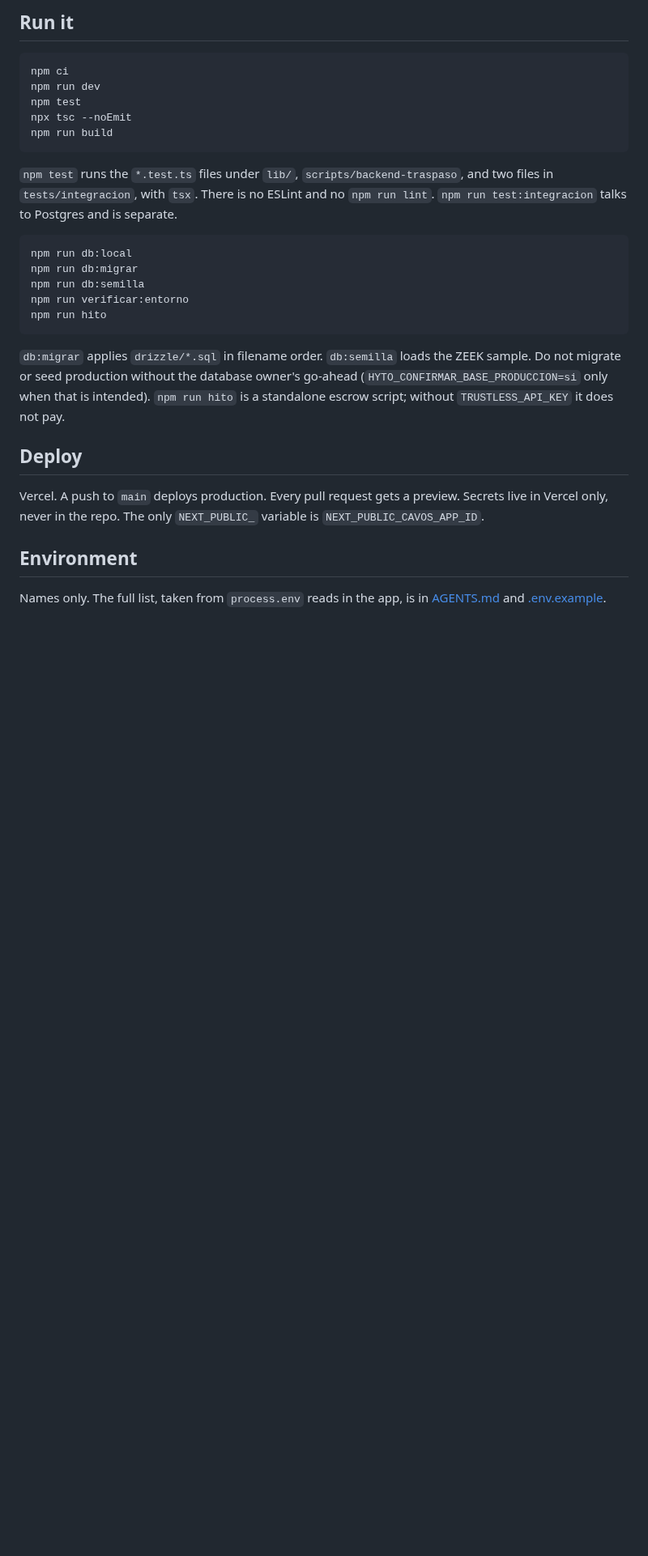
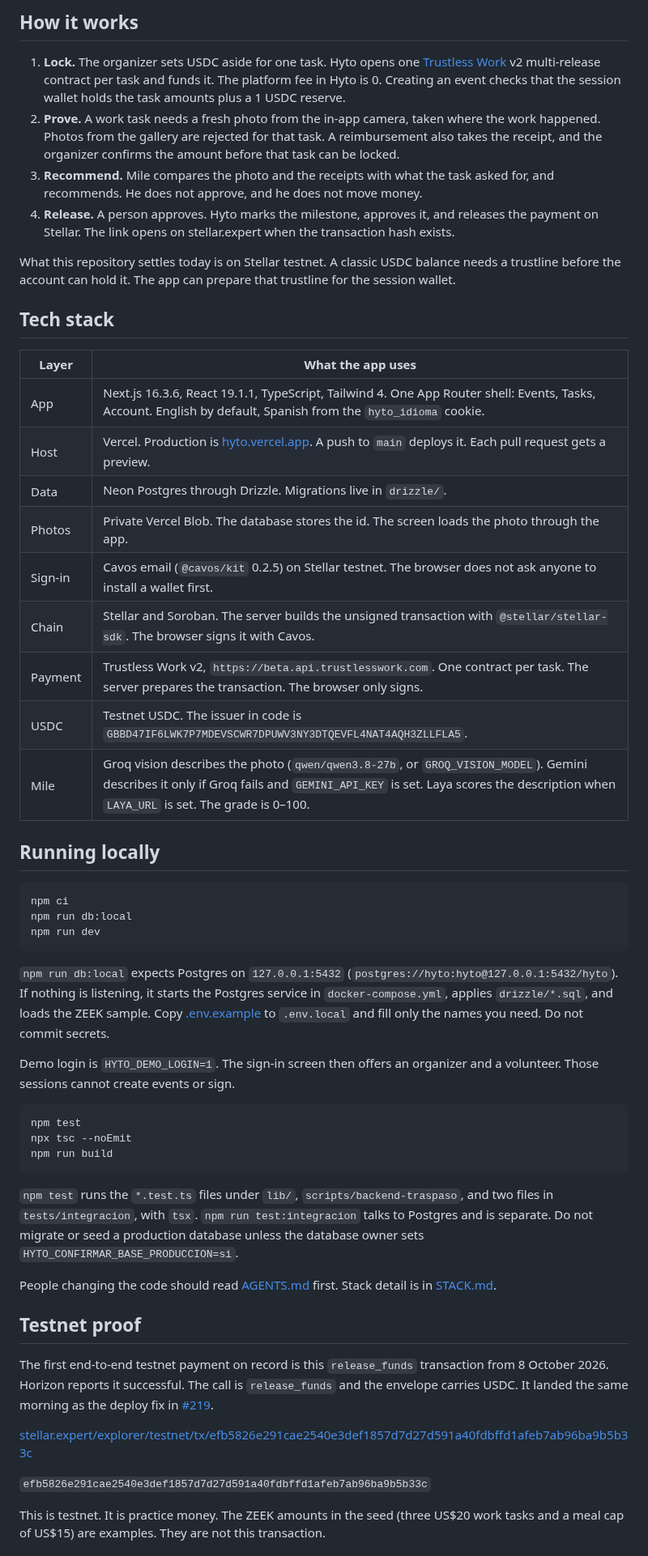
Before and after one commit to Hyto-App/hyto, a Markdown page: README.md, the part around one of its changes. Shown at 81% size. Drawn GitHub-style; blank space fills up the shorter version.

````diff
--- a/README.md
+++ b/README.md
@@ -36,31 +20,56 @@ Demo organizer on Events, the review screen (money controls stay off in the demo
 
-## Run it
+## How it works
+
+1. **Lock.** The organizer sets USDC aside for one task. Hyto opens one [Trustless Work](https://www.trustlesswork.com) v2 multi-release contract per task and funds it. The platform fee in Hyto is 0. Creating an event checks that the session wallet holds the task amounts plus a 1 USDC reserve.
+2. **Prove.** A work task needs a fresh photo from the in-app camera, taken where the work happened. Photos from the gallery are rejected for that task. A reimbursement also takes the receipt, and the organizer confirms the amount before that task can be locked.
+3. **Recommend.** Mile compares the photo and the receipts with what the task asked for, and recommends. He does not approve, and he does not move money.
+4. **Release.** A person approves. Hyto marks the milestone, approves it, and releases the payment on Stellar. The link opens on stellar.expert when the transaction hash exists.
+
+What this repository settles today is on Stellar testnet. A classic USDC balance needs a trustline before the account can hold it. The app can prepare that trustline for the session wallet.
+
+## Tech stack
+
+| Layer | What the app uses |
+|---|---|
+| App | Next.js 16.3.6, React 19.1.1, TypeScript, Tailwind 4. One App Router shell: Events, Tasks, Account. English by default, Spanish from the `hyto_idioma` cookie. |
+| Host | Vercel. Production is [hyto.vercel.app](https://hyto.vercel.app). A push to `main` deploys it. Each pull request gets a preview. |
+| Data | Neon Postgres through Drizzle. Migrations live in `drizzle/`. |
+| Photos | Private Vercel Blob. The database stores the id. The screen loads the photo through the app. |
+| Sign-in | Cavos email (`@cavos/kit` 0.2.5) on Stellar testnet. The browser does not ask anyone to install a wallet first. |
+| Chain | Stellar and Soroban. The server builds the unsigned transaction with `@stellar/stellar-sdk`. The browser signs it with Cavos. |
+| Payment | Trustless Work v2, `https://beta.api.trustlesswork.com`. One contract per task. The server prepares the transaction. The browser only signs. |
+| USDC | Testnet USDC. The issuer in code is `GBBD47IF6LWK7P7MDEVSCWR7DPUWV3NY3DTQEVFL4NAT4AQH3ZLLFLA5`. |
+| Mile | Groq vision describes the photo (`qwen/qwen3.8-27b`, or `GROQ_VISION_MODEL`). Gemini describes it only if Groq fails and `GEMINI_API_KEY` is set. Laya scores the description when `LAYA_URL` is set. The grade is 0–100. |
+
+## Running locally
 
 ```bash
 npm ci
+npm run db:local
 npm run dev
+```
+
+`npm run db:local` expects Postgres on `127.0.0.1:5432` (`postgres://hyto:hyto@127.0.0.1:5432/hyto`). If nothing is listening, it starts the Postgres service in `docker-compose.yml`, applies `drizzle/*.sql`, and loads the ZEEK sample. Copy [.env.example](.env.example) to `.env.local` and fill only the names you need. Do not commit secrets.
+
+Demo login is `HYTO_DEMO_LOGIN=1`. The sign-in screen then offers an organizer and a volunteer. Those sessions cannot create events or sign.
+
+```bash
 npm test
 npx tsc --noEmit
 npm run build
 ```
 
-`npm test` runs the `*.test.ts` files under `lib/`, `scripts/backend-traspaso`, and two files in `tests/integracion`, with `tsx`. There is no ESLint and no `npm run lint`. `npm run test:integracion` talks to Postgres and is separate.
+`npm test` runs the `*.test.ts` files under `lib/`, `scripts/backend-traspaso`, and two files in `tests/integracion`, with `tsx`. `npm run test:integracion` talks to Postgres and is separate. Do not migrate or seed a production database unless the database owner sets `HYTO_CONFIRMAR_BASE_PRODUCCION=si`.
 
-```bash
-npm run db:local
-npm run db:migrar
-npm run db:semilla
-npm run verificar:entorno
-npm run hito
-```
+People changing the code should read [AGENTS.md](AGENTS.md) first. Stack detail is in [STACK.md](STACK.md).
 
-`db:migrar` applies `drizzle/*.sql` in filename order. `db:semilla` loads the ZEEK sample. Do not migrate or seed production without the database owner's go-ahead (`HYTO_CONFIRMAR_BASE_PRODUCCION=si` only when that is intended). `npm run hito` is a standalone escrow script; without `TRUSTLESS_API_KEY` it does not pay.
+## Testnet proof
 
-## Deploy
+The first end-to-end testnet payment on record is this `release_funds` transaction from 8 October 2026. Horizon reports it successful. The call is `release_funds` and the envelope carries USDC. It landed the same morning as the deploy fix in [#219](https://github.com/Hyto-App/hyto/pull/219).
 
-Vercel. A push to `main` deploys production. Every pull request gets a preview. Secrets live in Vercel only, never in the repo. The only `NEXT_PUBLIC_` variable is `NEXT_PUBLIC_CAVOS_APP_ID`.
+[stellar.expert/explorer/testnet/tx/efb5826e291cae2540e3def1857d7d27d591a40fdbffd1afeb7ab96ba9b5b33c](https://stellar.expert/explorer/testnet/tx/efb5826e291cae2540e3def1857d7d27d591a40fdbffd1afeb7ab96ba9b5b33c)
 
-## Environment
+`efb5826e291cae2540e3def1857d7d27d591a40fdbffd1afeb7ab96ba9b5b33c`
 
-Names only. The full list, taken from `process.env` reads in the app, is in [AGENTS.md](AGENTS.md) and [.env.example](.env.example).
+This is testnet. It is practice money. The ZEEK amounts in the seed (three US$20 work tasks and a meal cap of US$15) are examples. They are not this transaction.
 
````
Also changed, not shown: other parts of README.md (+24 -34 lines), README.es.md (added, +92 -0 lines), docs/screenshots/eventos.png (added), docs/screenshots/revision.png (added), docs/screenshots/tareas.png (added), docs/social-preview.png (added), 1 other file.
